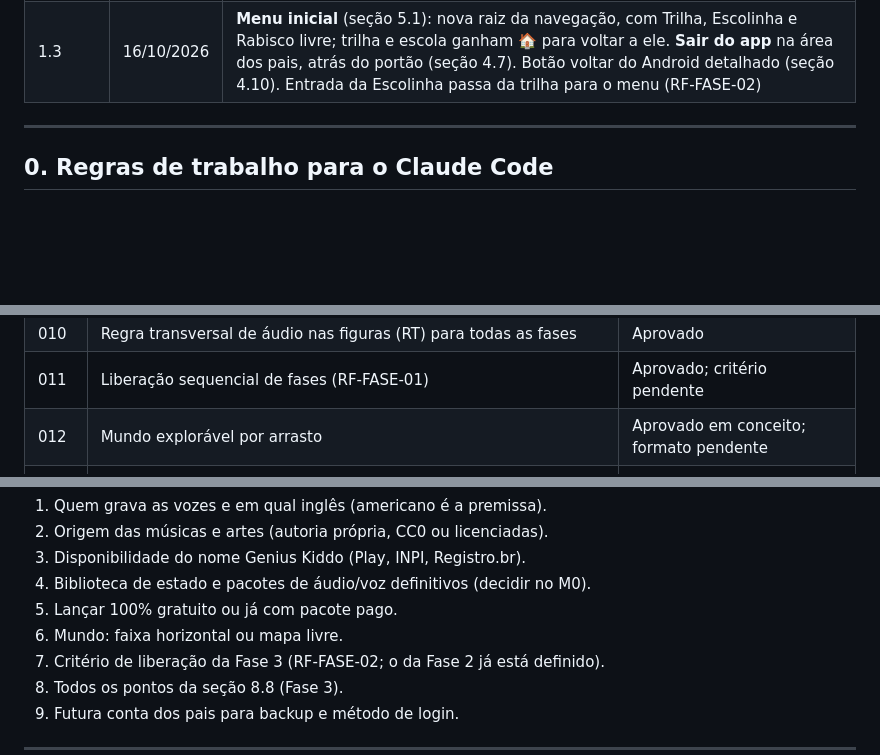
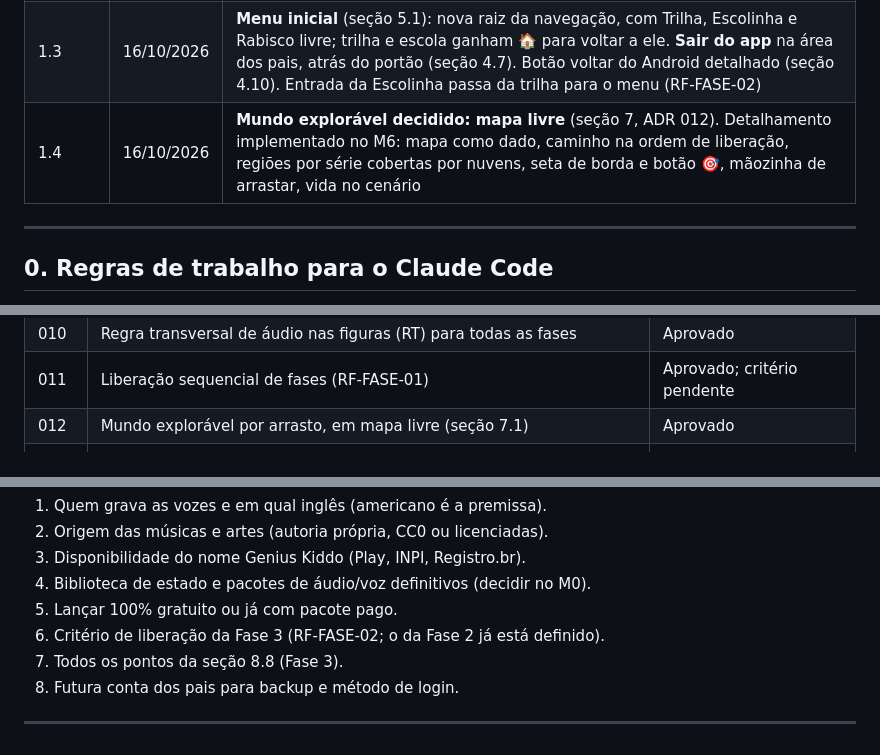
Before and after one commit to RonaldoRhoney/GeniuKiddo, a Markdown page: GENIUS_KIDDO_ESPECIFICACAO_FORMAL.md, 3 parts joined by grey strips. GitHub-like rendering; blank space fills up the shorter version.

```diff
--- a/GENIUS_KIDDO_ESPECIFICACAO_FORMAL.md
+++ b/GENIUS_KIDDO_ESPECIFICACAO_FORMAL.md
@@ -21,6 +21,7 @@
 | 1.1 | 14/10/2026 | **Rabisco livre** ganha botão ✓ de conclusão (RF-06, RT-08, seção 6.10). **Fase 3 detalhada** (seção 8): subfases 3A e 3B, identidade e consentimento, tarefas do professor, ajuda entre alunos, custo, dados e retenção. Roadmap com M10 e M11. ADR 014 e 015 |
 | 1.2 | 16/10/2026 | **Liberação em ordem** dentro de cada fase (RT-09, seção 4.12): na escola, espaços, aulas e objetivos abrem um de cada vez (seções 6.6 e 6.7, Anexo B). **RF-FASE-02** definido para a Fase 2 (libera ao concluir as 8 etapas). Decisões do M5: estrelas da escola separadas das da trilha, escolha da série atrás do portão, entrada 🏫 na trilha. **Voz** em pt-BR só com voz da região exata e sem internet (seção 4.3). **Estrutura para novos idiomas** (seções 4.5 e 10). Frases novas no Anexo C. ADR 016 e 017 |
 | 1.3 | 16/10/2026 | **Menu inicial** (seção 5.1): nova raiz da navegação, com Trilha, Escolinha e Rabisco livre; trilha e escola ganham 🏠 para voltar a ele. **Sair do app** na área dos pais, atrás do portão (seção 4.7). Botão voltar do Android detalhado (seção 4.10). Entrada da Escolinha passa da trilha para o menu (RF-FASE-02) |
+| 1.4 | 16/10/2026 | **Mundo explorável decidido: mapa livre** (seção 7, ADR 012). Detalhamento implementado no M6: mapa como dado, caminho na ordem de liberação, regiões por série cobertas por nuvens, seta de borda e botão 🎯, mãozinha de arrastar, vida no cenário |
 
 ---
 
@@ -652,7 +664,7 @@ COPPA (EUA), GDPR e GDPR-K (UE), Children's Code (Reino Unido). Lançamento inic
 | 009 | Fase 2 por séries (Maternal, Pré I, Pré II), sem relógio | Aprovado |
 | 010 | Regra transversal de áudio nas figuras (RT) para todas as fases | Aprovado |
 | 011 | Liberação sequencial de fases (RF-FASE-01) | Aprovado; critério pendente |
-| 012 | Mundo explorável por arrasto | Aprovado em conceito; formato pendente |
+| 012 | Mundo explorável por arrasto, em mapa livre (seção 7.1) | Aprovado |
 | 013 | Fase 3 como Modo Turma opcional, atrás do consentimento dos pais | Aprovado em conceito |
 | 014 | Fase 3 dividida em 3A (turma e tarefas do professor) e 3B (ajuda entre alunos) | Proposto; confirmação pendente |
 | 015 | Atividades livres têm botão de conclusão ✓, sem estrela (RT-08) | Aprovado |
@@ -665,7 +677,6 @@ COPPA (EUA), GDPR e GDPR-K (UE), Children's Code (Reino Unido). Lançamento inic
 3. Disponibilidade do nome Genius Kiddo (Play, INPI, Registro.br).
 4. Biblioteca de estado e pacotes de áudio/voz definitivos (decidir no M0).
 5. Lançar 100% gratuito ou já com pacote pago.
-6. Mundo: faixa horizontal ou mapa livre.
 7. Critério de liberação da Fase 3 (RF-FASE-02; o da Fase 2 já está definido).
 8. Todos os pontos da seção 8.8 (Fase 3).
 9. Futura conta dos pais para backup e método de login.
```
Also changed, not shown: other parts of GENIUS_KIDDO_ESPECIFICACAO_FORMAL.md (+14 -3 lines).
